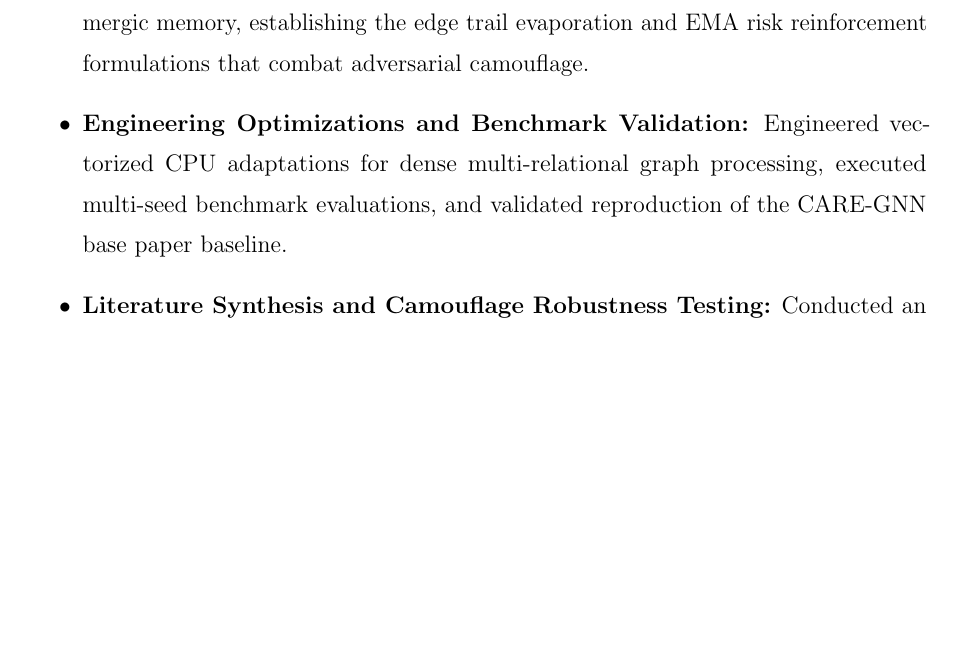
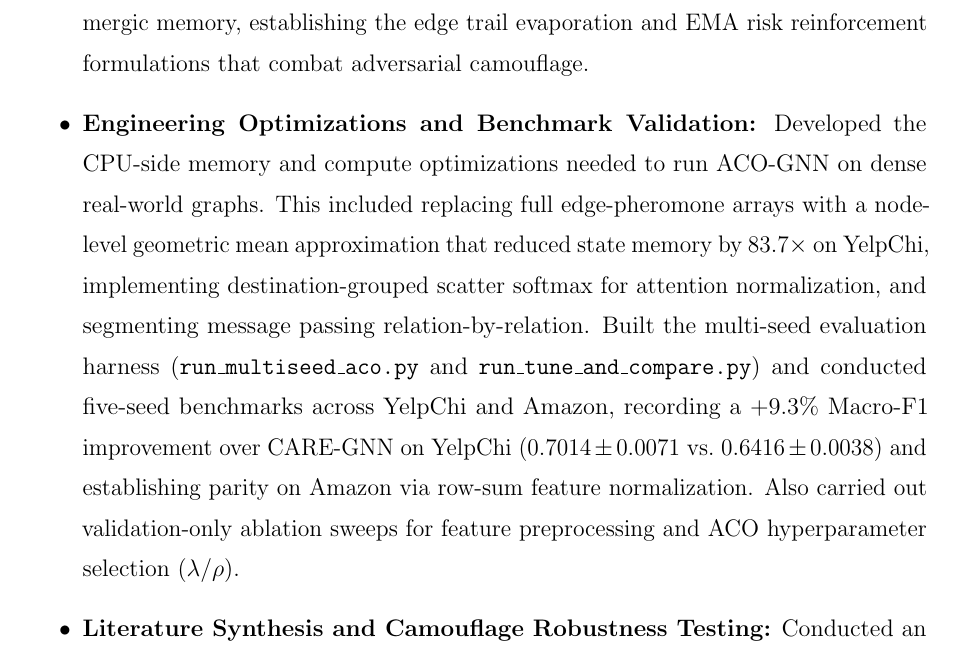
Before and after one commit to poorvigoell/minor-project-report, a LaTeX thesis (main.tex, which reads Chapter6/chapter6-conclution.tex): part of page 65 of 77, cut so that both start at the same text, the shorter picture padded with empty space. Compiled offline with pdfLaTeX.

Commit message:
ch6 changes

```diff
--- a/Chapter6/chapter6-conclution.tex
+++ b/Chapter6/chapter6-conclution.tex
@@ -10,7 +10,7 @@ This minor project has formulated, implemented, and validated \textbf{ACO-GNN},
 
 \begin{itemize}
     \item \textbf{Theoretical Formulation of Stigmergic GNN Aggregation:} Formulated the mathematical integration of artificial pheromones into graph neural network message-passing. Designed the learnable convex dual-attention blending mechanism ($\lambda \alpha_{ij} + (1-\lambda)\hat{\tau}_{ij}$) that unifies parametric feature self-attention with persistent stigmergic memory, establishing the edge trail evaporation and EMA risk reinforcement formulations that combat adversarial camouflage.
-    \item \textbf{Engineering Optimizations and Benchmark Validation:} Engineered vectorized CPU adaptations for dense multi-relational graph processing, executed multi-seed benchmark evaluations, and validated reproduction of the CARE-GNN base paper baseline.
+    \item \textbf{Engineering Optimizations and Benchmark Validation:}  Developed the CPU-side memory and compute optimizations needed to run ACO-GNN on dense real-world graphs. This included replacing full edge-pheromone arrays with a node-level geometric mean approximation that reduced state memory by $83.7\times$ on YelpChi, implementing destination-grouped scatter softmax for attention normalization, and segmenting message passing relation-by-relation. Built the multi-seed evaluation harness (\texttt{run\_multiseed\_aco.py} and \texttt{run\_tune\_and\_compare.py}) and conducted five-seed benchmarks across YelpChi and Amazon, recording a $+9.3\%$ Macro-F1 improvement over CARE-GNN on YelpChi ($0.7014 \pm 0.0071$ vs.\ $0.6416 \pm 0.0038$) and establishing parity on Amazon via row-sum feature normalization. Also carried out validation-only ablation sweeps for feature preprocessing and ACO hyperparameter selection ($\lambda$/$\rho$).
     \item \textbf{Literature Synthesis and Camouflage Robustness Testing:} Conducted an exhaustive survey across foundational and modern 2025--2026 journal publications, establishing the absence of persistent stigmergic memory in graph anomaly detection. Under adversarial camouflage stress testing (0\%--50\% noise), the framework demonstrated superior resilience ($F_1 > 0.76$) compared to standard GAT ($F_1 \rightarrow 0.13$), confirming that pheromone evaporation functions as an autonomous filter against deceptive graph camouflage.
 \end{itemize}
 
```
